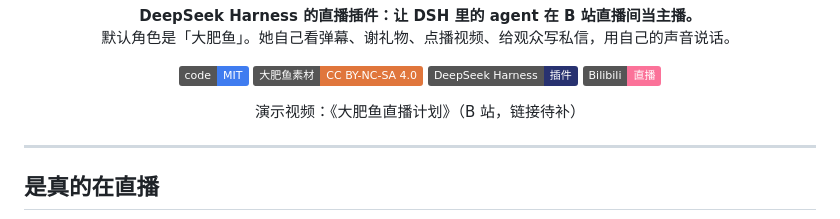
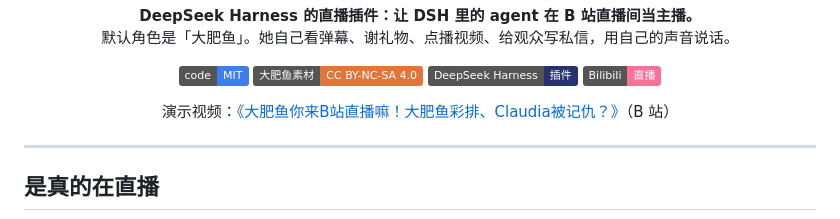
Before and after one commit to KAMIENDER/dsh-livestream, a Markdown page: README.md, the part around the change. Rendered like a GitHub page; badges without logos.

Commit message:
docs: link the demo video
Co-Authored-By: Claude Opus 5.5 <noreply@anthropic.com>

```diff
--- a/README.md
+++ b/README.md
@@ -16,7 +16,7 @@
   <img alt="Bilibili 直播" src="https://img.shields.io/badge/Bilibili-直播-fb7299">
 </p>
 
-<p align="center">演示视频：《大肥鱼直播计划》（B 站，链接待补）</p>
+<p align="center">演示视频：<a href="https://www.bilibili.com/video/BV1xpn66GExn/">《大肥鱼你来B站直播嘛！大肥鱼彩排、Claudia被记仇？》</a>（B 站）</p>
 
 ---
 
```
